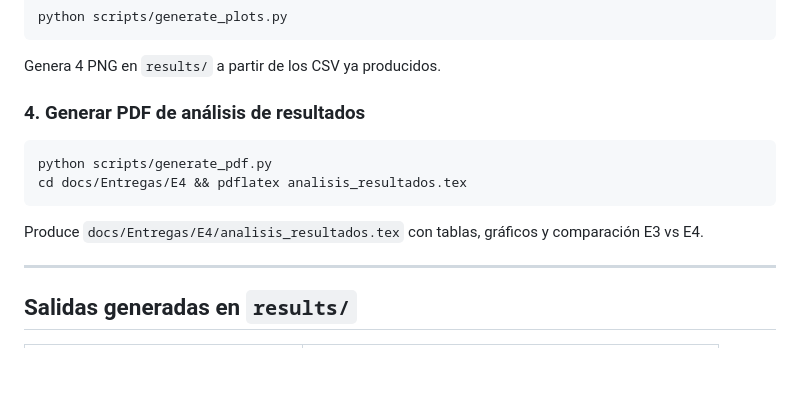
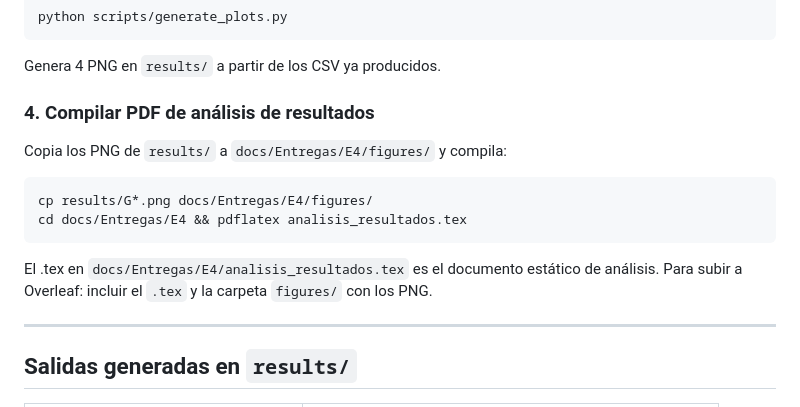
Before and after one commit to vruizz22/proyecto-opti, a Markdown page: README.md, the part around the change. Drawn GitHub-style; blank space fills up the shorter version.

Commit message:
docs(README.md): update PDF generation instructions to clarify compilation process

````diff
--- a/README.md
+++ b/README.md
@@ -42,14 +42,17 @@ python scripts/generate_plots.py
 
 Genera 4 PNG en `results/` a partir de los CSV ya producidos.
 
-### 4. Generar PDF de análisis de resultados
+### 4. Compilar PDF de análisis de resultados
+
+Copia los PNG de `results/` a `docs/Entregas/E4/figures/` y compila:
 
 ```bash
-python scripts/generate_pdf.py
+cp results/G*.png docs/Entregas/E4/figures/
 cd docs/Entregas/E4 && pdflatex analisis_resultados.tex
 ```
 
-Produce `docs/Entregas/E4/analisis_resultados.tex` con tablas, gráficos y comparación E3 vs E4.
+El .tex en `docs/Entregas/E4/analisis_resultados.tex` es el documento estático de análisis.
+Para subir a Overleaf: incluir el `.tex` y la carpeta `figures/` con los PNG.
 
 ---
 
````
